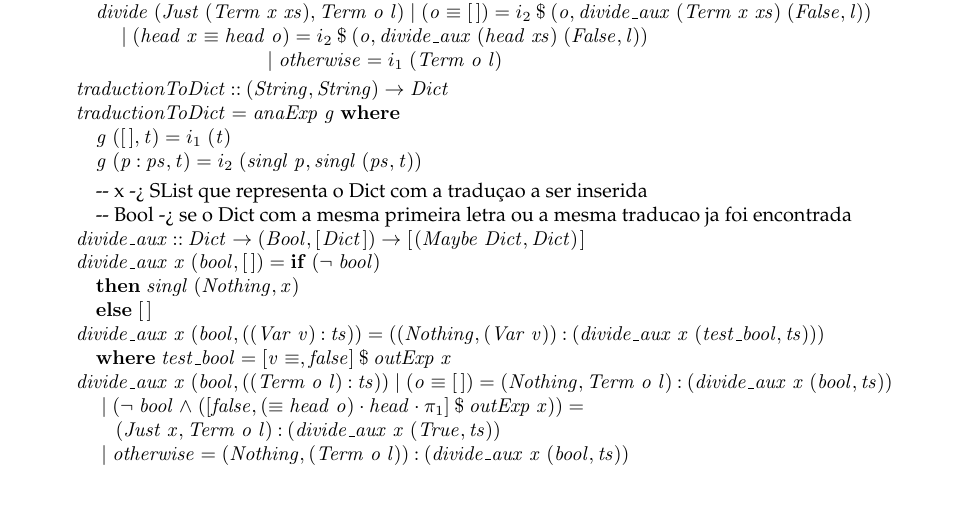
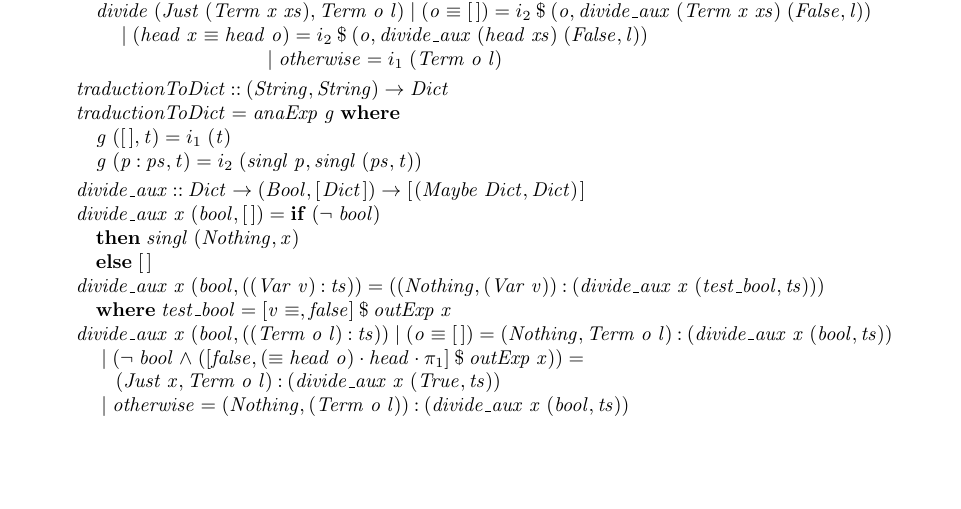
Before and after one commit to jpcorreia99/CP-Trabalho, a LaTeX document (src/cp1920t.tex): part of page 15 of 23, cut so that both start at the same text, the shorter picture padded with empty space. Compiled offline with pdfLaTeX.

Commit message:
gerar indice

```diff
--- a/src/cp1920t.tex
+++ b/src/cp1920t.tex
@@ -1607,10 +1607,6 @@ Foi também desenvolvida um versão utilizando o operador bind
 \>[B]{}\hsindent{3}{}\<[3]%
 \>[3]{}\Varid{g}\;(\Varid{p}\mathbin{:}\Varid{ps},\Varid{t})\mathrel{=}i_2\;(\Varid{singl}\;\Varid{p},\Varid{singl}\;(\Varid{ps},\Varid{t})){}\<[E]%
 \\[\blanklineskip]%
-\>[B]{}\mbox{\onelinecomment  x -> SList que representa o Dict com a traduçao a ser inserida}{}\<[E]%
-\\
-\>[B]{}\mbox{\onelinecomment Bool -> se o Dict com a mesma primeira letra ou a mesma traducao ja foi encontrada }{}\<[E]%
-\\
 \>[B]{}\Varid{divide\char95 aux}\mathbin{::}\Conid{Dict}\to (\Conid{Bool},[\mskip1.5mu \Conid{Dict}\mskip1.5mu])\to [\mskip1.5mu (\Conid{Maybe}\;\Conid{Dict},\Conid{Dict})\mskip1.5mu]{}\<[E]%
 \\
 \>[B]{}\Varid{divide\char95 aux}\;\Varid{x}\;(\Varid{bool},[\mskip1.5mu \mskip1.5mu])\mathrel{=}\mathbf{if}\;(\neg \;\Varid{bool}){}\<[E]%
```
Also changed, not shown: src/cp1920t.ind (deleted), 3 other files.
